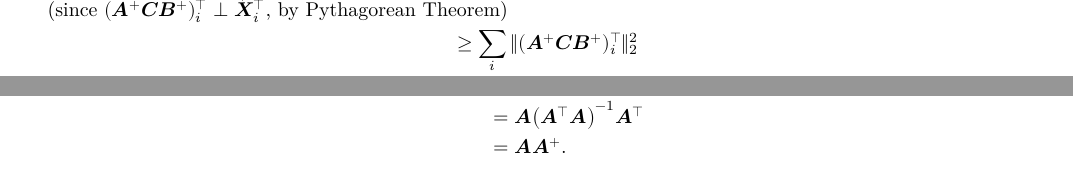
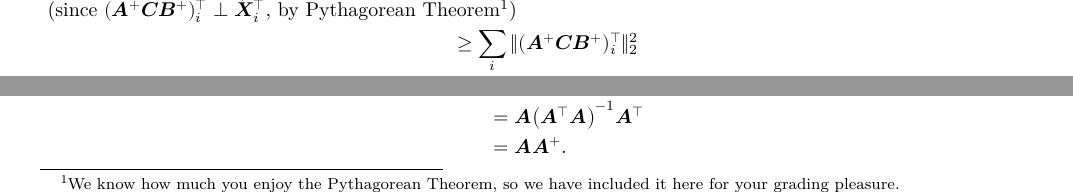
Before and after one commit to alexander-novo/HW4, a LaTeX problem sheet (HW4.tex): two parts of page 4 of 10, joined at a grey line, cut so that both start at the same text. The pictures show the PDF file HW4.pdf that the author committed with the source.

Commit message:
Increased cheekiness
- Added little troll for proof symbol
- Added bit about Serkan's love for the Pythagorean Theorem

```diff
--- a/HW4.tex
+++ b/HW4.tex
@@ -182,11 +181,12 @@
 		      \begin{align*}
 			      \|\mat{X}\|_F^2 & =  \|\mat{A}^+\mat{C}\mat{B}^+ + \tilde{\mat{X}}\|_F^2                         \\
 			                      & = \sum_{i} \|(\mat{A}^+\mat{C}\mat{B}^+)_i^\top + \tilde{\mat{X}}_i^\top\|_2^2 \\
-			      \shortintertext{(since \((\mat{A}^+\mat{C}\mat{B}^+)_i^\top \perp \tilde{\mat{X}}_i^\top\), by Pythagorean Theorem)}
+			      \shortintertext{(since \((\mat{A}^+\mat{C}\mat{B}^+)_i^\top \perp \tilde{\mat{X}}_i^\top\), by Pythagorean Theorem\footnotemark)}
 			                      & \geq \sum_{i} \|(\mat{A}^+\mat{C}\mat{B}^+)_i^\top\|_2^2                       \\
 			      \shortintertext{(note that equality only holds for \(\tilde{\mat{X}} = \mat{0}\))}
 			                      & = \|\mat{A}^+\mat{C}\mat{B}^+\|_F^2,
 		      \end{align*}
+		      \footnotetext{We know how much you enjoy the Pythagorean Theorem, so we have included it here for your grading pleasure.}
 		      so \(\mat{X}_0 = \mat{A}^+C\mat{B}^+\).
 	      \end{proof}
 
```
Also changed, not shown: HW4.pdf, HW4.tex (3 more changed lines).
